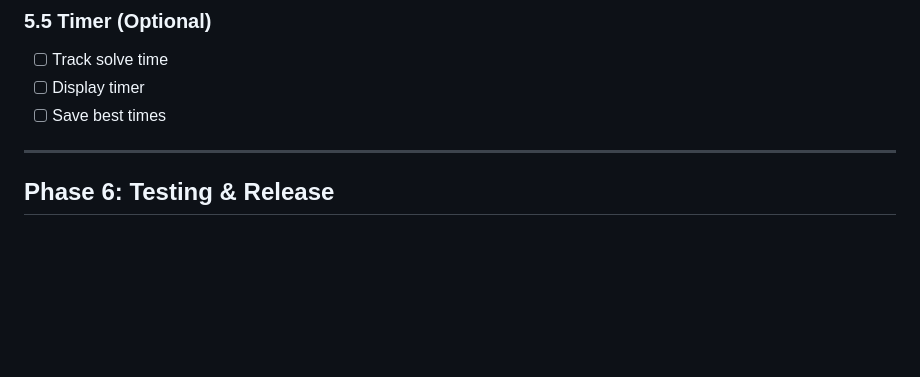
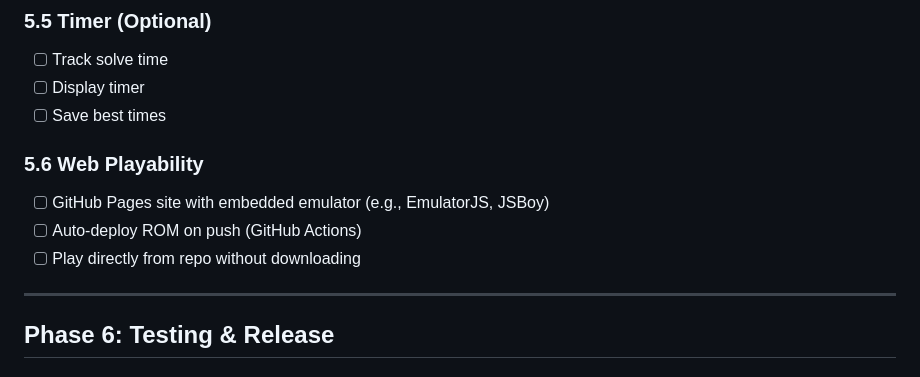
Before and after one commit to jagteasdale/gameboy-crossword, a Markdown page: DEVELOPMENT_PLAN.md, the part around the change. GitHub-like rendering; blank space fills up the shorter version.

Commit message:
Add web playability goal to dev plan
Target: embed emulator on GitHub Pages for browser play

Co-Authored-By: Claude Opus 4.6 <noreply@anthropic.com>

```diff
--- a/DEVELOPMENT_PLAN.md
+++ b/DEVELOPMENT_PLAN.md
@@ -143,6 +143,11 @@ This document outlines the implementation plan for a 15x15 cryptic crossword gam
 - [ ] Display timer
 - [ ] Save best times
 
+### 5.6 Web Playability
+- [ ] GitHub Pages site with embedded emulator (e.g., EmulatorJS, JSBoy)
+- [ ] Auto-deploy ROM on push (GitHub Actions)
+- [ ] Play directly from repo without downloading
+
 ---
 
 ## Phase 6: Testing & Release
```
